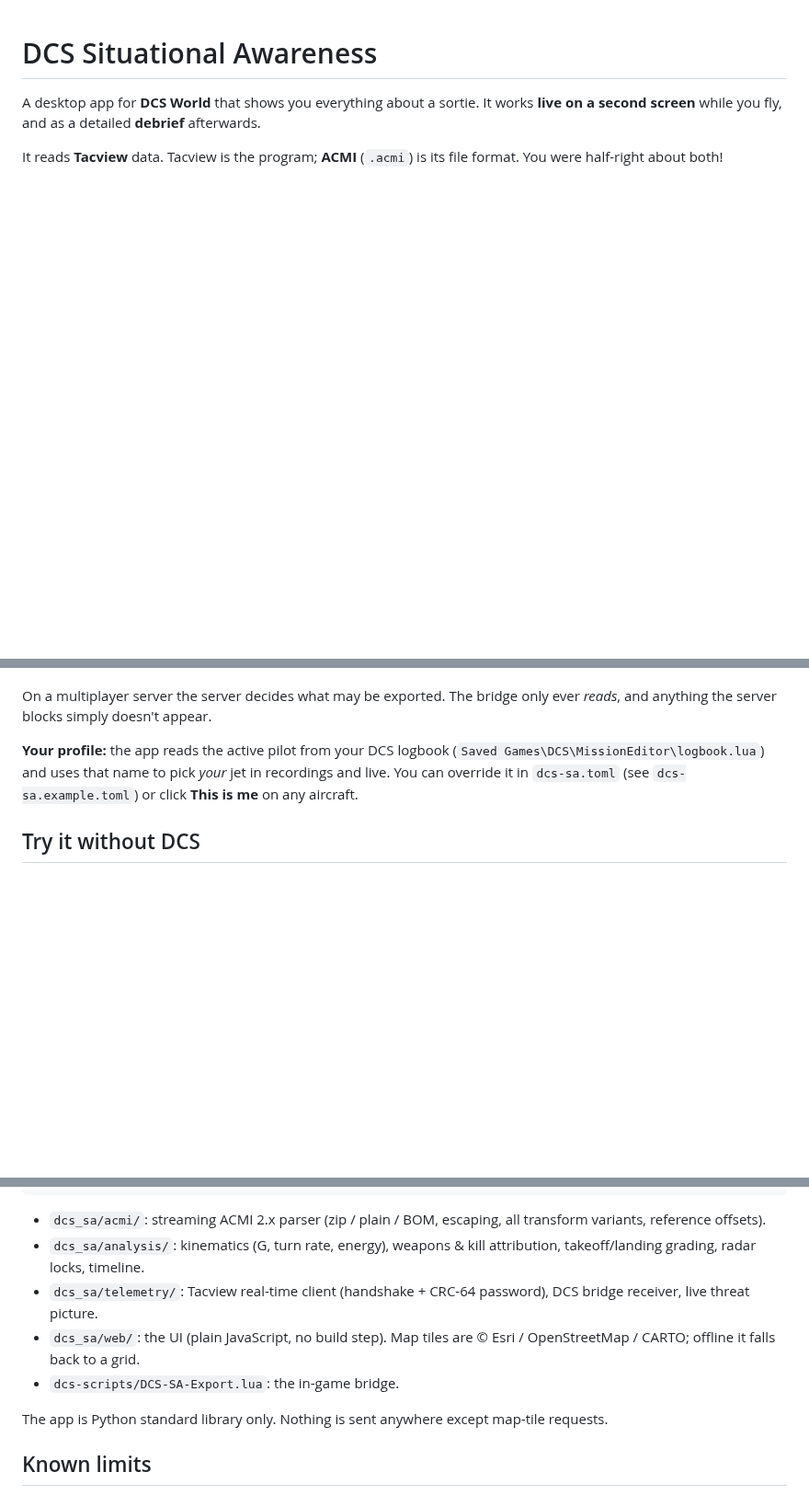
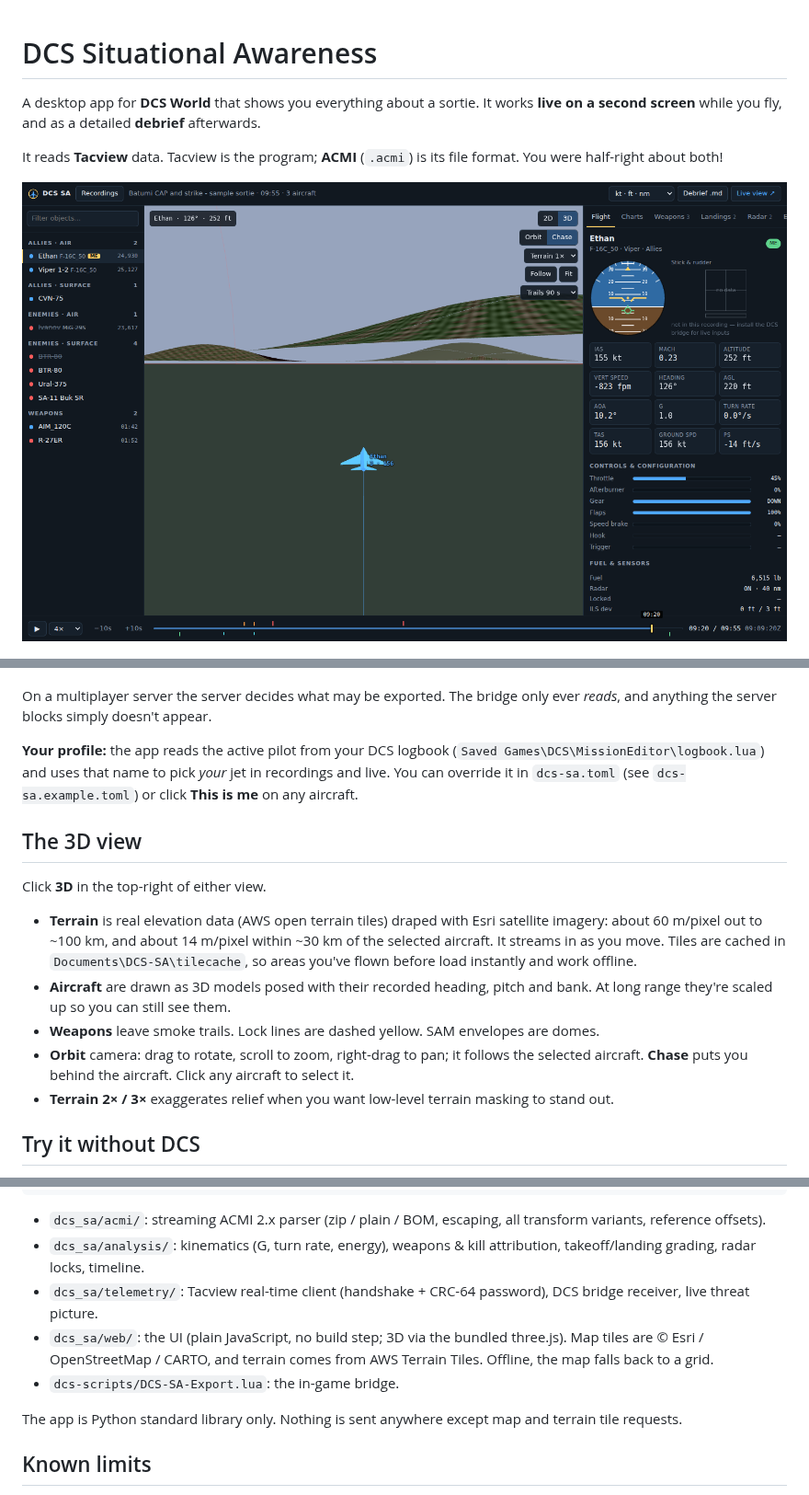
Before and after one commit to El-Pistolero/DCS_Situational_Awareness_App, a Markdown page: README.md, 3 parts joined by grey strips. Shown at 92% size. GitHub-like rendering; pictures changed too: docs/3d-approach.png (added); blank space fills up the shorter version.

```diff
--- a/README.md
+++ b/README.md
@@ -3,6 +3,8 @@
 A desktop app for **DCS World** that shows you everything about a sortie. It works **live on a second screen** while you fly, and as a detailed **debrief** afterwards.
 
 It reads **Tacview** data. Tacview is the program; **ACMI** (`.acmi`) is its file format. You were half-right about both!
+
+![3D chase view](docs/3d-approach.png)
 
 ![Live view](docs/live.png)
 
@@ -41,6 +43,16 @@ On a multiplayer server the server decides what may be exported. The bridge only
 
 **Your profile:** the app reads the active pilot from your DCS logbook (`Saved Games\DCS\MissionEditor\logbook.lua`) and uses that name to pick *your* jet in recordings and live. You can override it in `dcs-sa.toml` (see `dcs-sa.example.toml`) or click **This is me** on any aircraft.
 
+## The 3D view
+
+Click **3D** in the top-right of either view.
+
+* **Terrain** is real elevation data (AWS open terrain tiles) draped with Esri satellite imagery: about 60 m/pixel out to ~100 km, and about 14 m/pixel within ~30 km of the selected aircraft. It streams in as you move. Tiles are cached in `Documents\DCS-SA\tilecache`, so areas you've flown before load instantly and work offline.
+* **Aircraft** are drawn as 3D models posed with their recorded heading, pitch and bank. At long range they're scaled up so you can still see them.
+* **Weapons** leave smoke trails. Lock lines are dashed yellow. SAM envelopes are domes.
+* **Orbit** camera: drag to rotate, scroll to zoom, right-drag to pan; it follows the selected aircraft. **Chase** puts you behind the aircraft. Click any aircraft to select it.
+* **Terrain 2× / 3×** exaggerates relief when you want low-level terrain masking to stand out.
+
 ## Try it without DCS
 
 The app ships with a generated demo sortie (`samples/sample_sortie.acmi`): takeoff from Batumi, an AIM-120 kill, a notched R-27, a strafing pass and a landing. Open it from the recordings list. To see the live view in action without DCS, go to *⚙ Connect → Replay a recording*.
@@ -67,10 +79,10 @@ DCS World ─ Tacview exporter ─┬─ .acmi file ─────────
 * `dcs_sa/acmi/`: streaming ACMI 2.x parser (zip / plain / BOM, escaping, all transform variants, reference offsets).
 * `dcs_sa/analysis/`: kinematics (G, turn rate, energy), weapons & kill attribution, takeoff/landing grading, radar locks, timeline.
 * `dcs_sa/telemetry/`: Tacview real-time client (handshake + CRC-64 password), DCS bridge receiver, live threat picture.
-* `dcs_sa/web/`: the UI (plain JavaScript, no build step). Map tiles are © Esri / OpenStreetMap / CARTO; offline it falls back to a grid.
+* `dcs_sa/web/`: the UI (plain JavaScript, no build step; 3D via the bundled three.js). Map tiles are © Esri / OpenStreetMap / CARTO, and terrain comes from AWS Terrain Tiles. Offline, the map falls back to a grid.
 * `dcs-scripts/DCS-SA-Export.lua`: the in-game bridge.
 
-The app is Python standard library only. Nothing is sent anywhere except map-tile requests.
+The app is Python standard library only. Nothing is sent anywhere except map and terrain tile requests.
 
 ## Known limits
 
```
Also changed, not shown: other parts of README.md (+1 -1 lines), docs/3d-chase.png (added), docs/3d-orbit.png (added), 13 other files.
